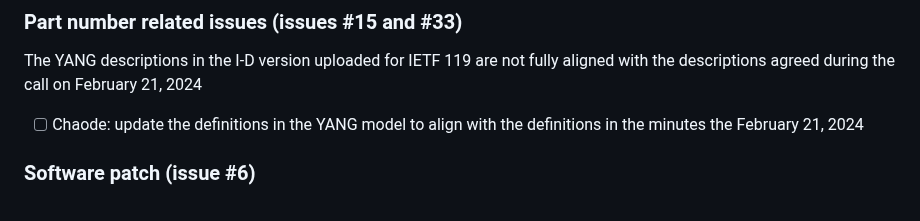
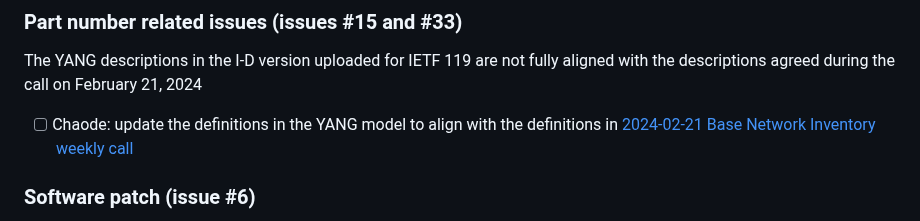
Before and after one commit to ietf-ivy-wg/network-inventory-yang, a Markdown page: minutes/minutes-2024-03-06.md, the part around the change. GitHub-like rendering.

```diff
--- a/minutes/minutes-2024-03-06.md
+++ b/minutes/minutes-2024-03-06.md
@@ -49,7 +49,7 @@ See: https://wiki.ietf.org/en/meeting/119/sidemeetings
 
 The YANG descriptions in the I-D version uploaded for IETF 119 are not fully aligned with the descriptions agreed during the call on February 21, 2024
 
-- [ ] Chaode: update the definitions in the YANG model to align with the definitions in the minutes the February 21, 2024
+- [ ] Chaode: update the definitions in the YANG model to align with the definitions in [2024-02-21 Base Network Inventory weekly call](https://github.com/ietf-ivy-wg/network-inventory-yang/blob/main/minutes/minutes-2024-02-21.md)
 
 ### Software patch (issue #6)
 
```
